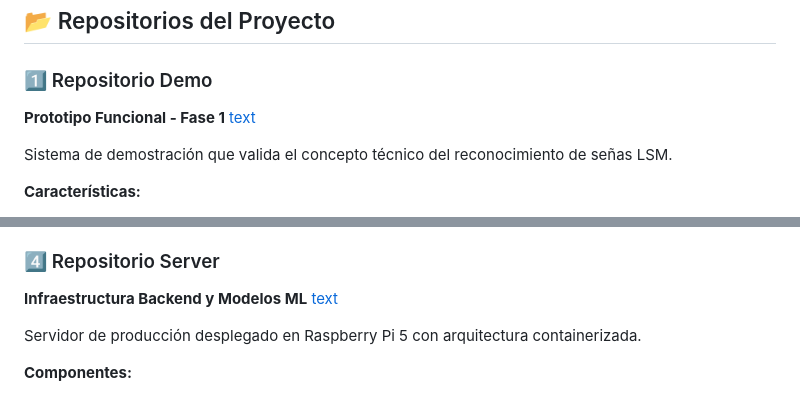
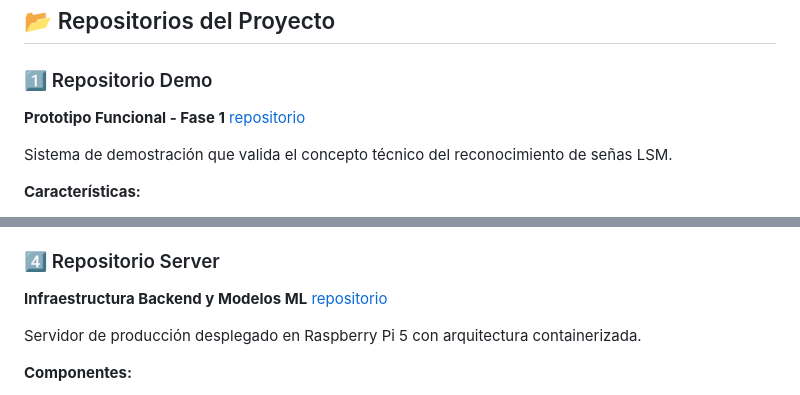
Before and after one commit to Jnaa-ri-yee/jnaa_ri_yee, a Markdown page: README.md, 2 parts joined by grey strips. Rendered like a GitHub page.

```diff
--- a/README.md
+++ b/README.md
@@ -54,7 +54,7 @@ Jnaa-ri-yee/
 
 ### 1️⃣ Repositorio Demo
 **Prototipo Funcional - Fase 1**
-[text](https://github.com/AEUS-06/jnaa_ri_yee)
+[repositorio](https://github.com/AEUS-06/jnaa_ri_yee)
 
 Sistema de demostración que valida el concepto técnico del reconocimiento de señas LSM.
 
@@ -113,7 +113,7 @@ Aplicación construida con Flutter para uso en producción del sistema de recono
 
 ### 4️⃣ Repositorio Server
 **Infraestructura Backend y Modelos ML**
-[text](https://github.com/Jnaa-ri-yee)
+[repositorio](https://github.com/Jnaa-ri-yee)
 
 Servidor de producción desplegado en Raspberry Pi 5 con arquitectura containerizada.
 
```
Also changed, not shown: other parts of README.md (+1 -1 lines).
